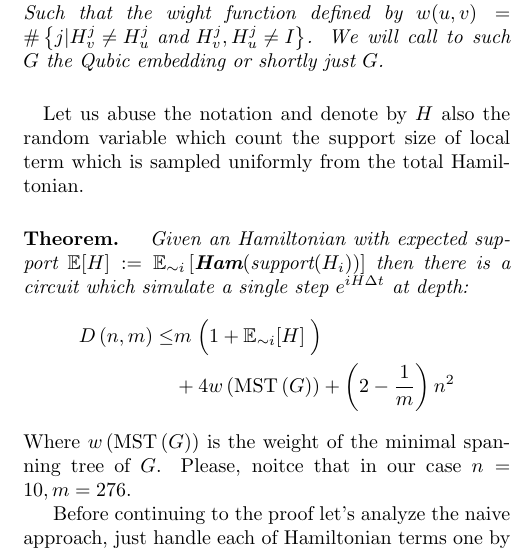
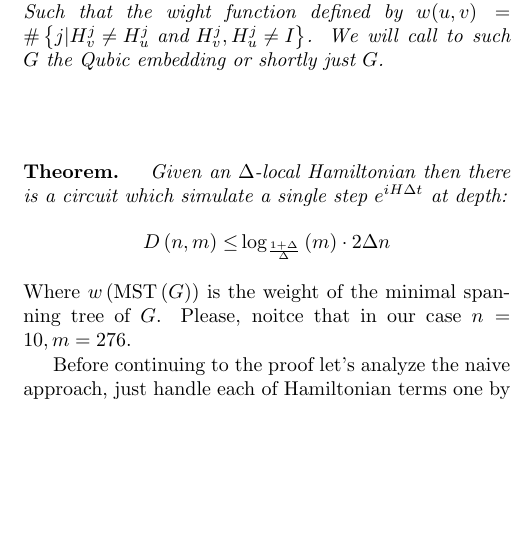
Before and after one commit to dudupo/Academic, a LaTeX document (projects/Simulation_circuit_project/Classiq.tex): part of one column of page 1 of 3, cut so that both start at the same text, the shorter picture padded with empty space. The pictures show the PDF file projects/pdfs/Classiq.pdf that the author committed with the source.

Commit message:
compiling -Fri Aug 12 04:04:37 PM IDT 2022

```diff
--- a/projects/Simulation_circuit_project/Classiq.tex
+++ b/projects/Simulation_circuit_project/Classiq.tex
@@ -70,11 +70,12 @@ In addition, if the support isn't a continues segement of \(1\)'s then one could
 
 \paragraph{Definition.} \textit{ Denote by $m$ the number of local Hamiltonian terms and consider the graph \(G = \left( \left\{ H_{i} \right\}, E \right)\) which is a wighted complte graph over $m$ vertices. Such that the wight function defined by \(w(u,v) = \#\left\{ j | H_{v}^{j} \neq H_{u}^{j} \text{ and } H_{v}^{j},H_{u}^{j}\neq I \right\} \). We will call to such \(G\) the Qubic embedding or shortly just \(G\). }
 \paragraph{}
- Let us abuse the notation and denote by $H$ also the random variable which count the support size of local term which is sampled uniformly from the total Hamiltonian.
-\paragraph{Theorem.} \textit{ Given an Hamiltonian with expected support \(\mathbb{E}[H] := \mathbb{E}_{\sim i}\left[ \textbf{Ham}( \text{support}(H_i)) \right]\) then there is a circuit which simulate a single step \(e^{iH \Delta t}\) at depth:}
+ %Let us abuse the notation and denote by $H$ also the random variable which count the support size of local term which is sampled uniformly from the total Hamiltonian.
+% with expected support \(\mathbb{E}[H] := \mathbb{E}_{\sim i}\left[ \textbf{Ham}( \text{support}(H_i)) \right]\)
+\paragraph{Theorem.} \textit{ Given an $\Delta$-local Hamiltonian then there is a circuit which simulate a single step \(e^{iH \Delta t}\) at depth:}
 \begin{equation*}
 \begin{split}
-    D\left(n,m\right) \leq & m \left\Big( 1 + \mathbb{E}_{\sim i}[H] \right\Big)   \\ & + 4w \left( \text{MST}\left(G\right) \right) + \left(2 - \frac{1}{m}\right)n^2
+  D\left(n,m\right) \leq & \log_{\frac{1+\Delta}{\Delta}}\left(m\right) \cdot 2\Delta n % \left\Big( 1 + \mathbb{E}_{\sim i}[H] \right\Big)   \\ & + 4w \left( \text{MST}\left(G\right) \right) + \left(2 - \frac{1}{m}\right)n^2
 \end{split}
 \end{equation*}  Where  \(w \left( \text{MST}\left(G\right) \right) \) is the weight of the minimal spanning tree of \(G\). Please, noitce that in our case \(n=10, m=276\).
 
```
Also changed, not shown: projects/pdfs/Classiq.pdf.
